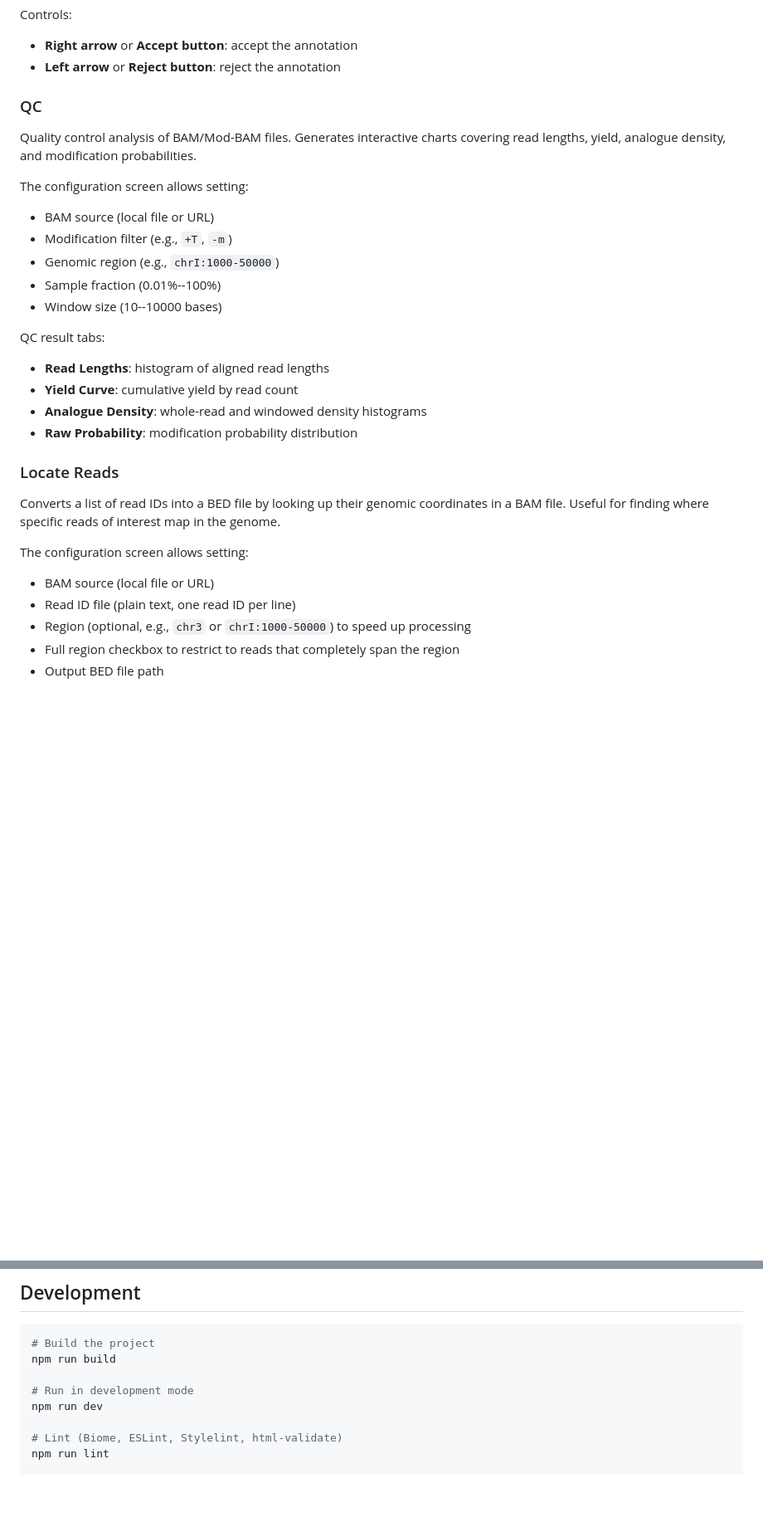
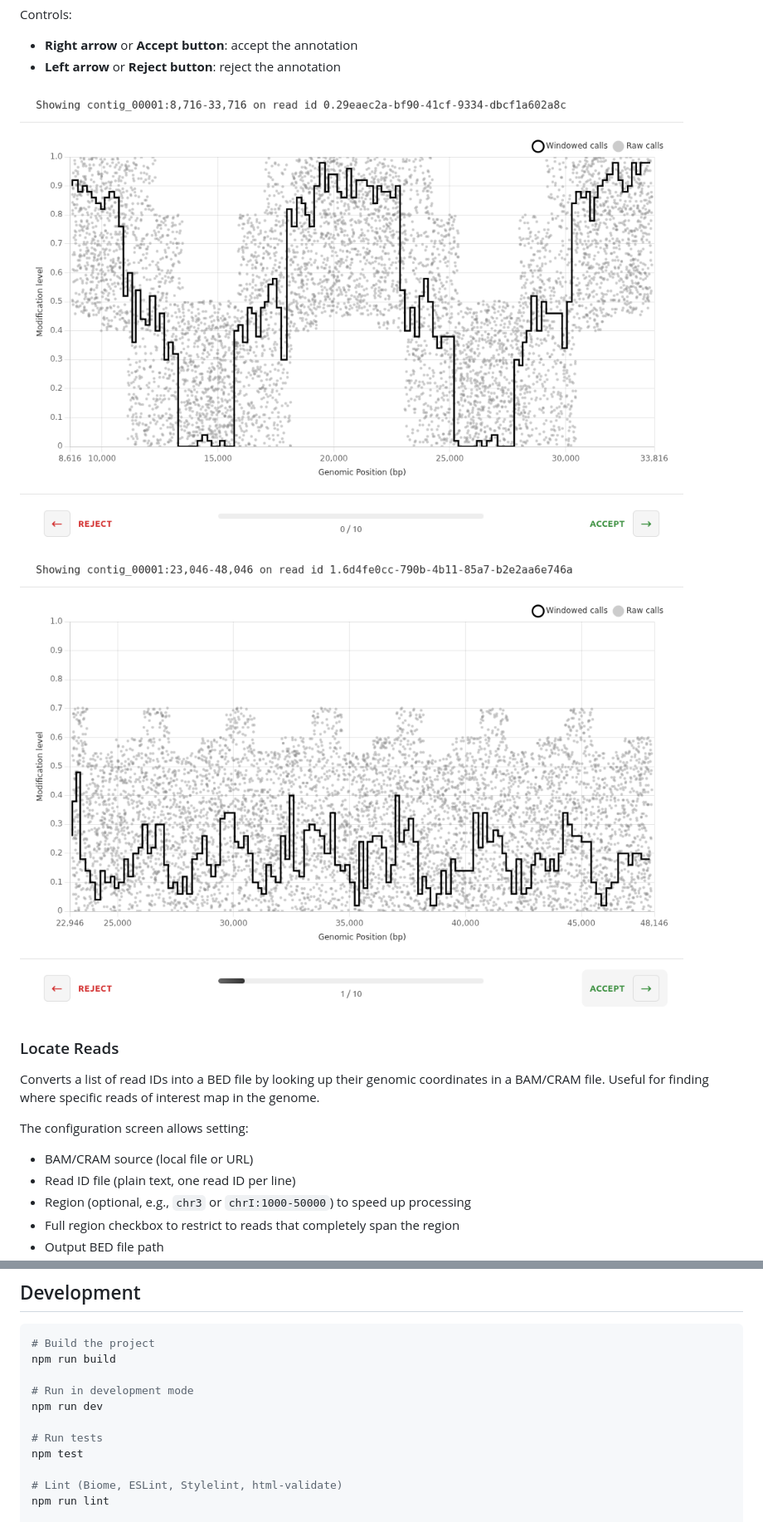
Before and after one commit to sathish-t/nanalogue-gui, a Markdown page: README.md, 2 parts joined by grey strips. Shown at 83% size. GitHub-like rendering; blank space fills up the shorter version.

```diff
--- a/README.md
+++ b/README.md
@@ -65,32 +129,17 @@ Controls:
 - **Right arrow** or **Accept button**: accept the annotation
 - **Left arrow** or **Reject button**: reject the annotation
 
-### QC
-
-Quality control analysis of BAM/Mod-BAM files. Generates interactive charts
-covering read lengths, yield, analogue density, and modification probabilities.
-
-The configuration screen allows setting:
-- BAM source (local file or URL)
-- Modification filter (e.g., `+T`, `-m`)
-- Genomic region (e.g., `chrI:1000-50000`)
-- Sample fraction (0.01%--100%)
-- Window size (10--10000 bases)
-
-QC result tabs:
-- **Read Lengths**: histogram of aligned read lengths
-- **Yield Curve**: cumulative yield by read count
-- **Analogue Density**: whole-read and windowed density histograms
-- **Raw Probability**: modification probability distribution
+![Swipe review](demo/screenshot-swipe-review.png)
+![Swipe review (another annotation)](demo/screenshot-swipe-review-2.png)
 
 ### Locate Reads
 
 Converts a list of read IDs into a BED file by looking up their genomic
-coordinates in a BAM file. Useful for finding where specific reads of interest
-map in the genome.
+coordinates in a BAM/CRAM file. Useful for finding where specific reads of
+interest map in the genome.
 
 The configuration screen allows setting:
-- BAM source (local file or URL)
+- BAM/CRAM source (local file or URL)
 - Read ID file (plain text, one read ID per line)
 - Region (optional, e.g., `chr3` or `chrI:1000-50000`) to speed up processing
 - Full region checkbox to restrict to reads that completely span the region
@@ -113,6 +179,9 @@ npm run build
 
 # Run in development mode
 npm run dev
+
+# Run tests
+npm test
 
 # Lint (Biome, ESLint, Stylelint, html-validate)
 npm run lint
```
Also changed, not shown: other parts of README.md (+88 -7 lines).
